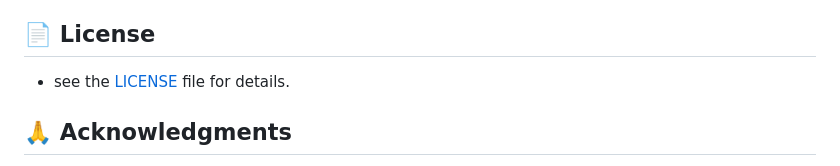
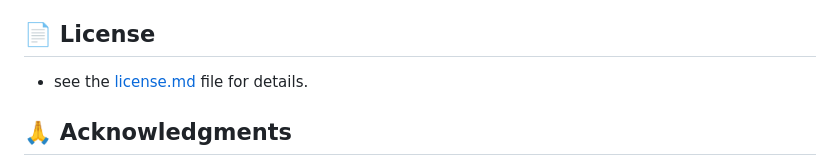
Before and after one commit to jkh2/AI-Partner-Command-Center, a Markdown page: README.md, the part around the change. Drawn GitHub-style.

```diff
--- a/README.md
+++ b/README.md
@@ -191,7 +191,7 @@ We welcome contributions that enhance AI coordination workflows:
 
 ## 📄 License
 
-- see the [LICENSE](LICENSE) file for details.
+- see the [license.md](LICENSE) file for details.
 
 ## 🙏 Acknowledgments
 
```
